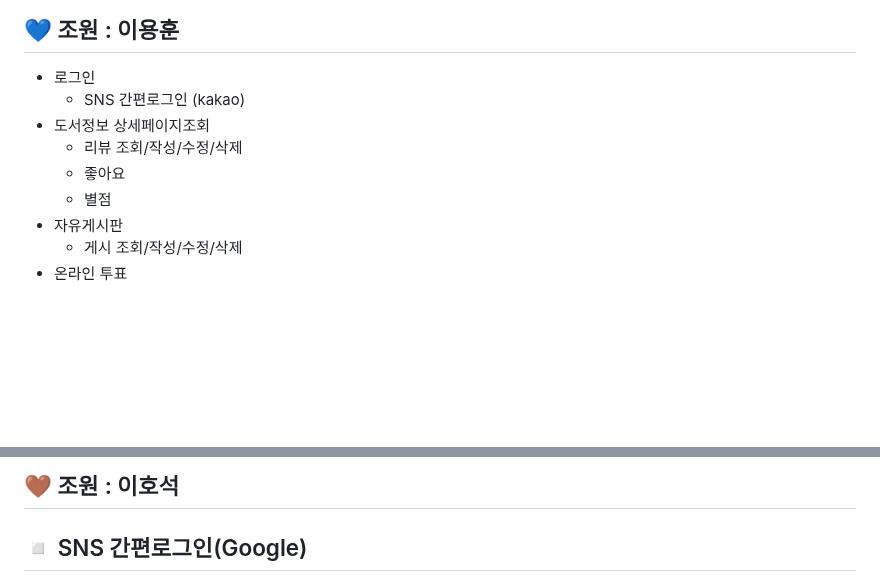
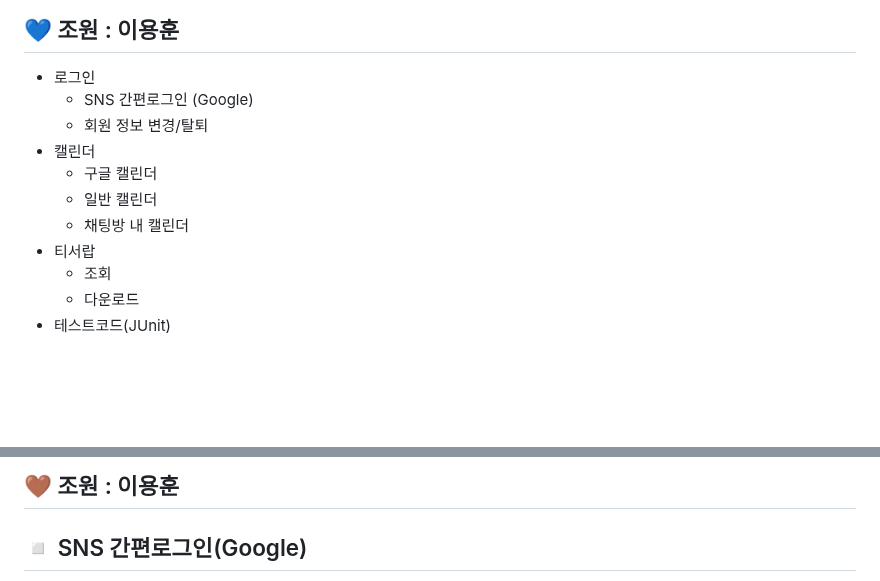
Before and after one commit to kyh0576/threeStar, a Markdown page: README.md, 2 parts joined by grey strips. GitHub-like rendering; blank space fills up the shorter version.

```diff
--- a/README.md
+++ b/README.md
@@ -49,14 +49,16 @@ ThreeStars 프로젝트는 KH Academy 내 구성원들이 자유롭고 실시간
   <h2 style="border-bottom : none">💙 조원 : 이용훈</h2>
 
 - 로그인
-    - SNS 간편로그인 (kakao)
-- 도서정보 상세페이지조회
-    - 리뷰 조회/작성/수정/삭제
-    - 좋아요
-    - 별점
-- 자유게시판
-    - 게시 조회/작성/수정/삭제
-- 온라인 투표
+    - SNS 간편로그인 (Google)
+    - 회원 정보 변경/탈퇴
+- 캘린더
+    - 구글 캘린더
+    - 일반 캘린더
+    - 채팅방 내 캘린더
+- 티서랍
+    - 조회
+    - 다운로드
+- 테스트코드(JUnit)
 
 <br/><br/><br/>
 
@@ -128,8 +125,6 @@ ERD Cloud :
 
 
 #
-<h2 style="border-bottom : none">🤎 조원 : 이호석</h2>
-
-
+<h2 style="border-bottom : none">🤎 조원 : 이용훈</h2>
 
   ## ◽ SNS 간편로그인(Google)<br/>
```
Also changed, not shown: other parts of README.md (+24 -34 lines).
